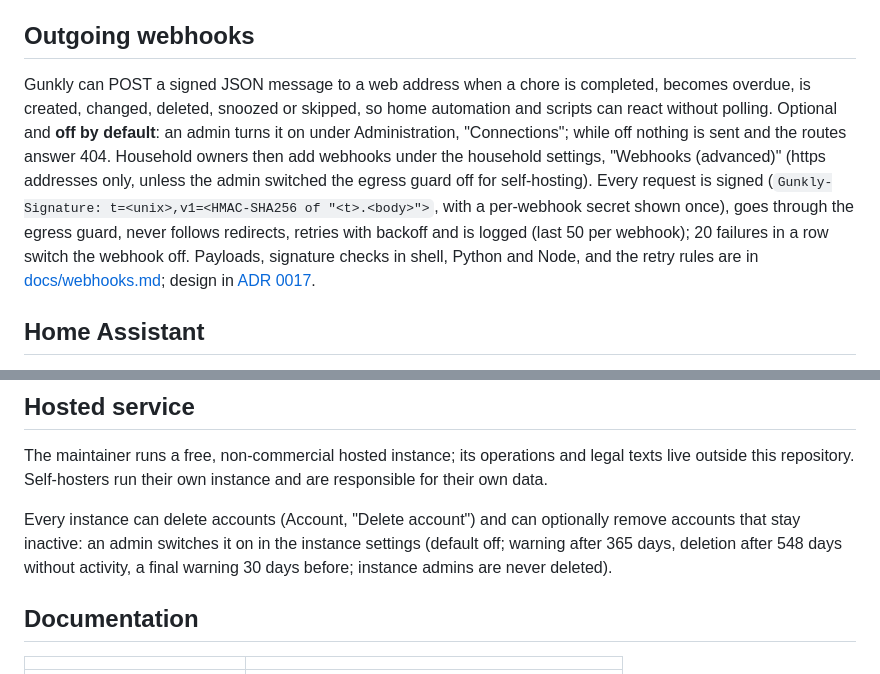
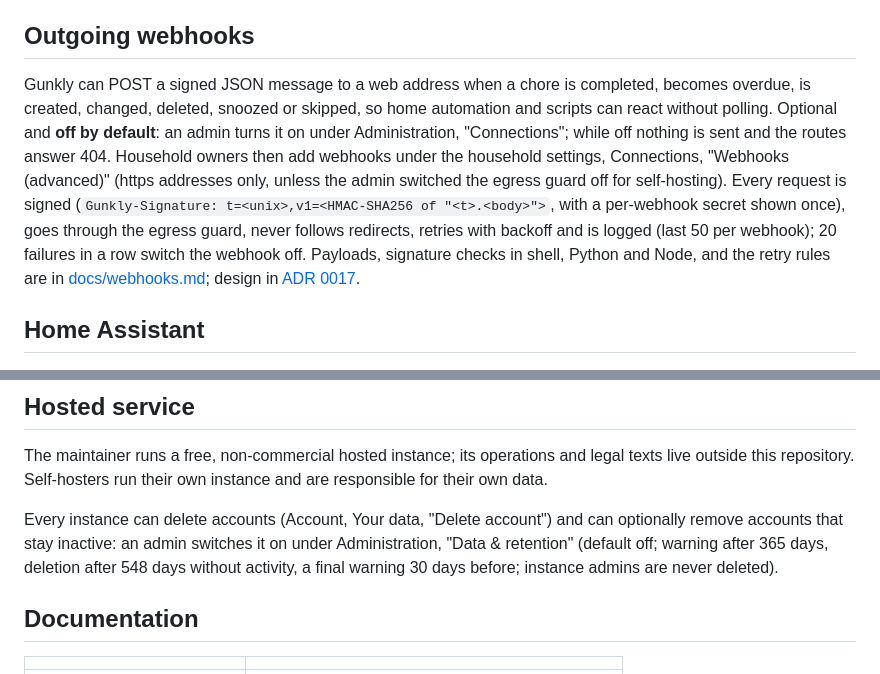
Before and after one commit to NexusBetweenVoids/gunkly, a Markdown page: README.md, 2 parts joined by grey strips. Drawn GitHub-style.

```diff
--- a/README.md
+++ b/README.md
@@ -261,7 +261,7 @@ Requests with a token need no cookies or CSRF header. See [api/openapi.yaml](api
 
 ## Outgoing webhooks
 
-Gunkly can POST a signed JSON message to a web address when a chore is completed, becomes overdue, is created, changed, deleted, snoozed or skipped, so home automation and scripts can react without polling. Optional and **off by default**: an admin turns it on under Administration, "Connections"; while off nothing is sent and the routes answer 404. Household owners then add webhooks under the household settings, "Webhooks (advanced)" (https addresses only, unless the admin switched the egress guard off for self-hosting). Every request is signed (`Gunkly-Signature: t=<unix>,v1=<HMAC-SHA256 of "<t>.<body>">`, with a per-webhook secret shown once), goes through the egress guard, never follows redirects, retries with backoff and is logged (last 50 per webhook); 20 failures in a row switch the webhook off. Payloads, signature checks in shell, Python and Node, and the retry rules are in [docs/webhooks.md](docs/webhooks.md); design in [ADR 0017](docs/adr/0017-outgoing-webhooks.md).
+Gunkly can POST a signed JSON message to a web address when a chore is completed, becomes overdue, is created, changed, deleted, snoozed or skipped, so home automation and scripts can react without polling. Optional and **off by default**: an admin turns it on under Administration, "Connections"; while off nothing is sent and the routes answer 404. Household owners then add webhooks under the household settings, Connections, "Webhooks (advanced)" (https addresses only, unless the admin switched the egress guard off for self-hosting). Every request is signed (`Gunkly-Signature: t=<unix>,v1=<HMAC-SHA256 of "<t>.<body>">`, with a per-webhook secret shown once), goes through the egress guard, never follows redirects, retries with backoff and is logged (last 50 per webhook); 20 failures in a row switch the webhook off. Payloads, signature checks in shell, Python and Node, and the retry rules are in [docs/webhooks.md](docs/webhooks.md); design in [ADR 0017](docs/adr/0017-outgoing-webhooks.md).
 
 ## Home Assistant
 
@@ -323,7 +323,7 @@ Verify a binary: `sha256sum -c --ignore-missing SHA256SUMS`.
 
 The maintainer runs a free, non-commercial hosted instance; its operations and legal texts live outside this repository. Self-hosters run their own instance and are responsible for their own data.
 
-Every instance can delete accounts (Account, "Delete account") and can optionally remove accounts that stay inactive: an admin switches it on in the instance settings (default off; warning after 365 days, deletion after 548 days without activity, a final warning 30 days before; instance admins are never deleted).
+Every instance can delete accounts (Account, Your data, "Delete account") and can optionally remove accounts that stay inactive: an admin switches it on under Administration, "Data & retention" (default off; warning after 365 days, deletion after 548 days without activity, a final warning 30 days before; instance admins are never deleted).
 
 ## Documentation
 
```
Also changed, not shown: other parts of README.md (+3 -3 lines), docs/getting-started.md (+6 -6 lines), docs/webhooks.md (+2 -2 lines), docs/assets/screens/household-desktop-light.png.
